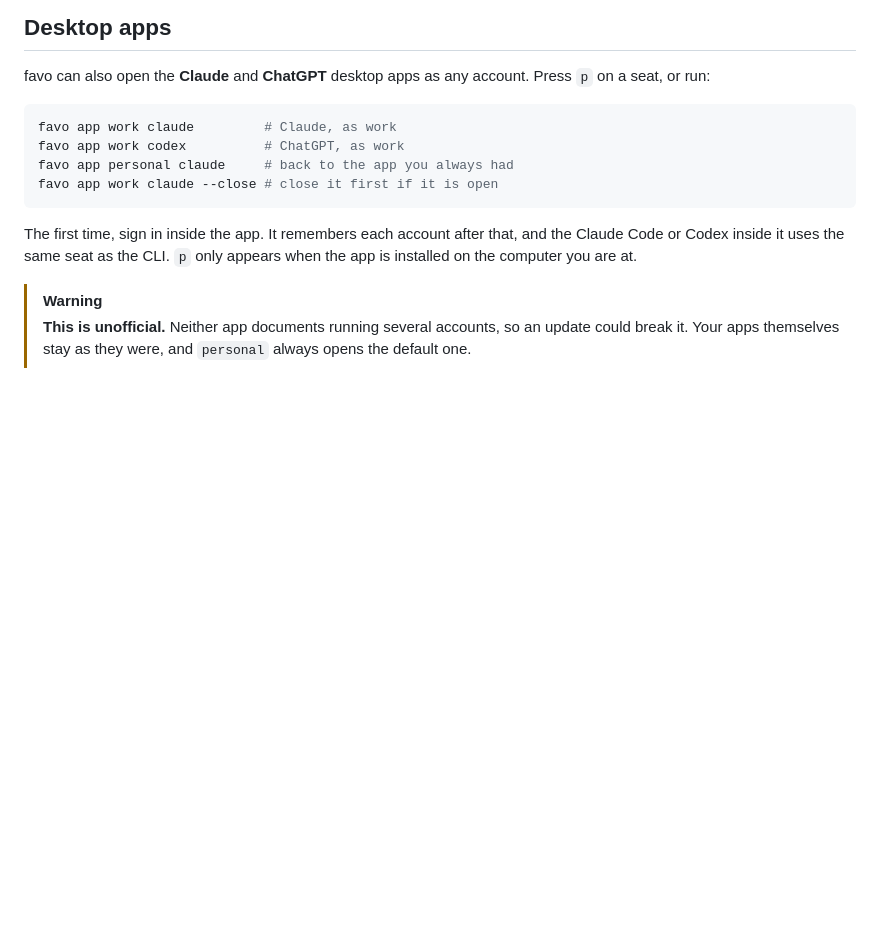
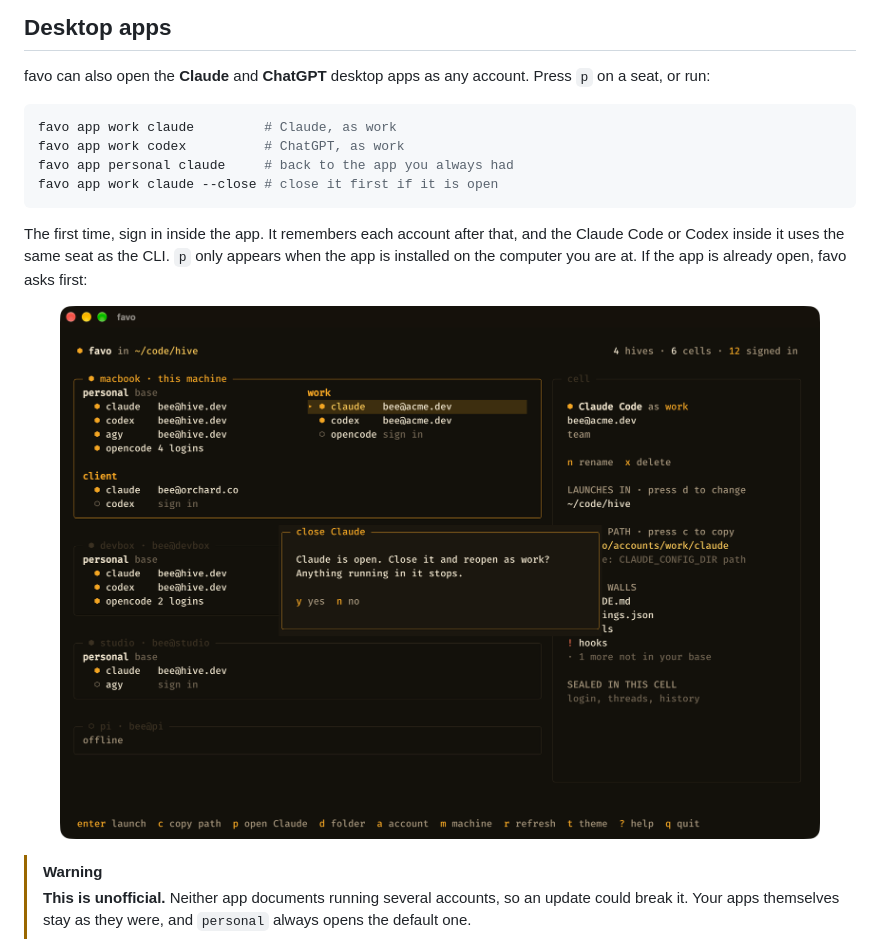
Before and after one commit to irwinarruda/favo, a Markdown page: README.md, the part around one of its changes. Drawn GitHub-style; pictures changed too: docs/assets/favo-desktop.png (added); blank space fills up the shorter version.

````diff
--- a/README.md
+++ b/README.md
@@ -110,7 +116,11 @@ favo app personal claude     # back to the app you always had
 favo app work claude --close # close it first if it is open
 ```
 
-The first time, sign in inside the app. It remembers each account after that, and the Claude Code or Codex inside it uses the same seat as the CLI. `p` only appears when the app is installed on the computer you are at.
+The first time, sign in inside the app. It remembers each account after that, and the Claude Code or Codex inside it uses the same seat as the CLI. `p` only appears when the app is installed on the computer you are at. If the app is already open, favo asks first:
+
+<p align="center">
+  <img src="docs/assets/favo-desktop.png" alt="favo asking before it closes the Claude desktop app to reopen it as the work account" width="760">
+</p>
 
 > [!WARNING]
 > **This is unofficial.** Neither app documents running several accounts, so an update could break it. Your apps themselves stay as they were, and `personal` always opens the default one.
````
Also changed, not shown: other parts of README.md (+6 -0 lines), AGENTS.md (+2 -0 lines), docs/assets/favo-honey.png, docs/assets/favo-themes.png, docs/assets/favo-update.png (added), docs/assets/favo-wax.png, 9 other files.
